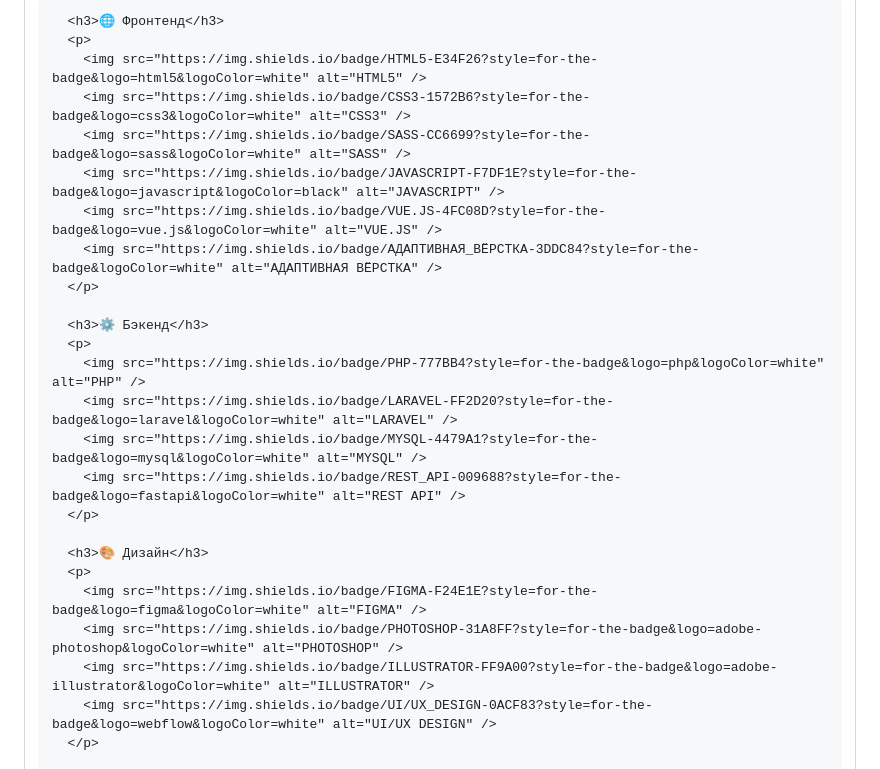
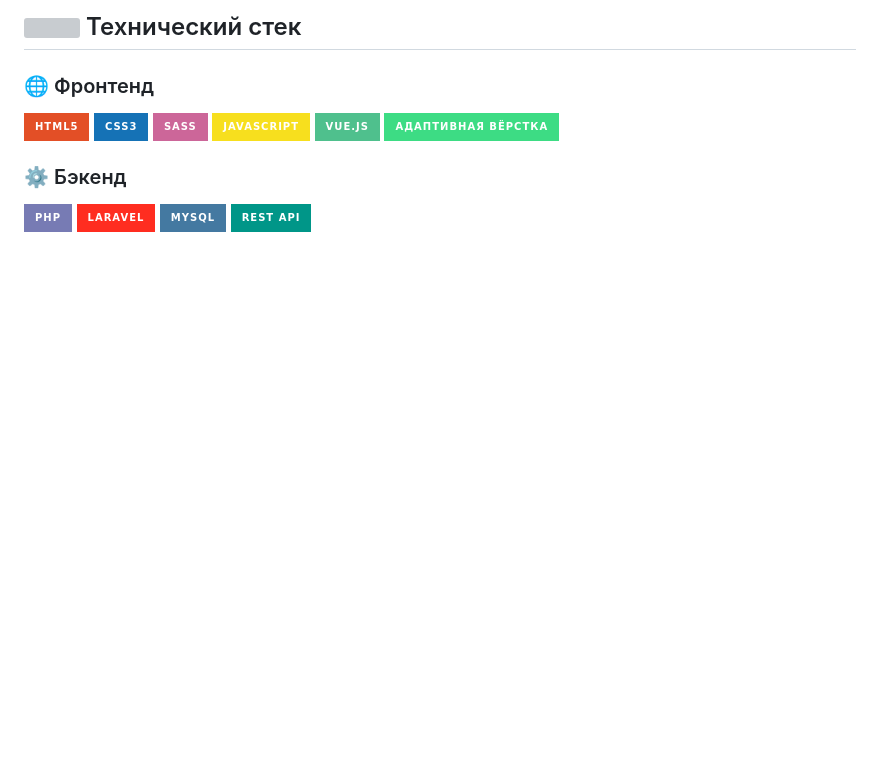
Before and after one commit to Yazi939/Training_layout, a Markdown page: README.md, the part around the change printed below. Rendered like a GitHub page; badges without logos; blank space fills up the shorter version; grey boxes are pictures that could not be loaded.

```diff
--- a/README.md
+++ b/README.md
@@ -21,27 +18,17 @@
 
-      <h3>🌐 Фронтенд</h3>
-      <p>
-        <img src="https://img.shields.io/badge/HTML5-E34F26?style=for-the-badge&logo=html5&logoColor=white" alt="HTML5" />
-        <img src="https://img.shields.io/badge/CSS3-1572B6?style=for-the-badge&logo=css3&logoColor=white" alt="CSS3" />
-        <img src="https://img.shields.io/badge/SASS-CC6699?style=for-the-badge&logo=sass&logoColor=white" alt="SASS" />
-        <img src="https://img.shields.io/badge/JAVASCRIPT-F7DF1E?style=for-the-badge&logo=javascript&logoColor=black" alt="JAVASCRIPT" />
-        <img src="https://img.shields.io/badge/VUE.JS-4FC08D?style=for-the-badge&logo=vue.js&logoColor=white" alt="VUE.JS" />
-        <img src="https://img.shields.io/badge/АДАПТИВНАЯ_ВЁРСТКА-3DDC84?style=for-the-badge&logoColor=white" alt="АДАПТИВНАЯ ВЁРСТКА" />
-      </p>
+## <img src="https://media2.giphy.com/media/QssGEmpkyEOhBCb7e1/giphy.gif?cid=ecf05e47a0n3gi1bfqntqmob8g9aid1oyj2wr3ds3mg700bl&rid=giphy.gif" width="25"> Технический стек
 
-      <h3>⚙️ Бэкенд</h3>
-      <p>
-        <img src="https://img.shields.io/badge/PHP-777BB4?style=for-the-badge&logo=php&logoColor=white" alt="PHP" />
-        <img src="https://img.shields.io/badge/LARAVEL-FF2D20?style=for-the-badge&logo=laravel&logoColor=white" alt="LARAVEL" />
-        <img src="https://img.shields.io/badge/MYSQL-4479A1?style=for-the-badge&logo=mysql&logoColor=white" alt="MYSQL" />
-        <img src="https://img.shields.io/badge/REST_API-009688?style=for-the-badge&logo=fastapi&logoColor=white" alt="REST API" />
-      </p>
+### 🌐 Фронтенд
+![HTML5](https://img.shields.io/badge/HTML5-E34F26?style=for-the-badge&logo=html5&logoColor=white)
+![CSS3](https://img.shields.io/badge/CSS3-1572B6?style=for-the-badge&logo=css3&logoColor=white)
+![SASS](https://img.shields.io/badge/SASS-CC6699?style=for-the-badge&logo=sass&logoColor=white)
+![JavaScript](https://img.shields.io/badge/JAVASCRIPT-F7DF1E?style=for-the-badge&logo=javascript&logoColor=black)
+![Vue.js](https://img.shields.io/badge/VUE.JS-4FC08D?style=for-the-badge&logo=vue.js&logoColor=white)
+![Адаптивная верстка](https://img.shields.io/badge/АДАПТИВНАЯ_ВЁРСТКА-3DDC84?style=for-the-badge&logoColor=white)
 
-      <h3>🎨 Дизайн</h3>
-      <p>
-        <img src="https://img.shields.io/badge/FIGMA-F24E1E?style=for-the-badge&logo=figma&logoColor=white" alt="FIGMA" />
-        <img src="https://img.shields.io/badge/PHOTOSHOP-31A8FF?style=for-the-badge&logo=adobe-photoshop&logoColor=white" alt="PHOTOSHOP" />
-        <img src="https://img.shields.io/badge/ILLUSTRATOR-FF9A00?style=for-the-badge&logo=adobe-illustrator&logoColor=white" alt="ILLUSTRATOR" />
-        <img src="https://img.shields.io/badge/UI/UX_DESIGN-0ACF83?style=for-the-badge&logo=webflow&logoColor=white" alt="UI/UX DESIGN" />
-      </p>
+### ⚙️ Бэкенд
+![PHP](https://img.shields.io/badge/PHP-777BB4?style=for-the-badge&logo=php&logoColor=white)
+![Laravel](https://img.shields.io/badge/LARAVEL-FF2D20?style=for-the-badge&logo=laravel&logoColor=white)
+![MySQL](https://img.shields.io/badge/MYSQL-4479A1?style=for-the-badge&logo=mysql&logoColor=white)
+![REST API](https://img.shields.io/badge/REST_API-009688?style=for-the-badge&logo=fastapi&logoColor=white)
 
```
Also changed, not shown: other parts of README.md (+12 -17 lines).
